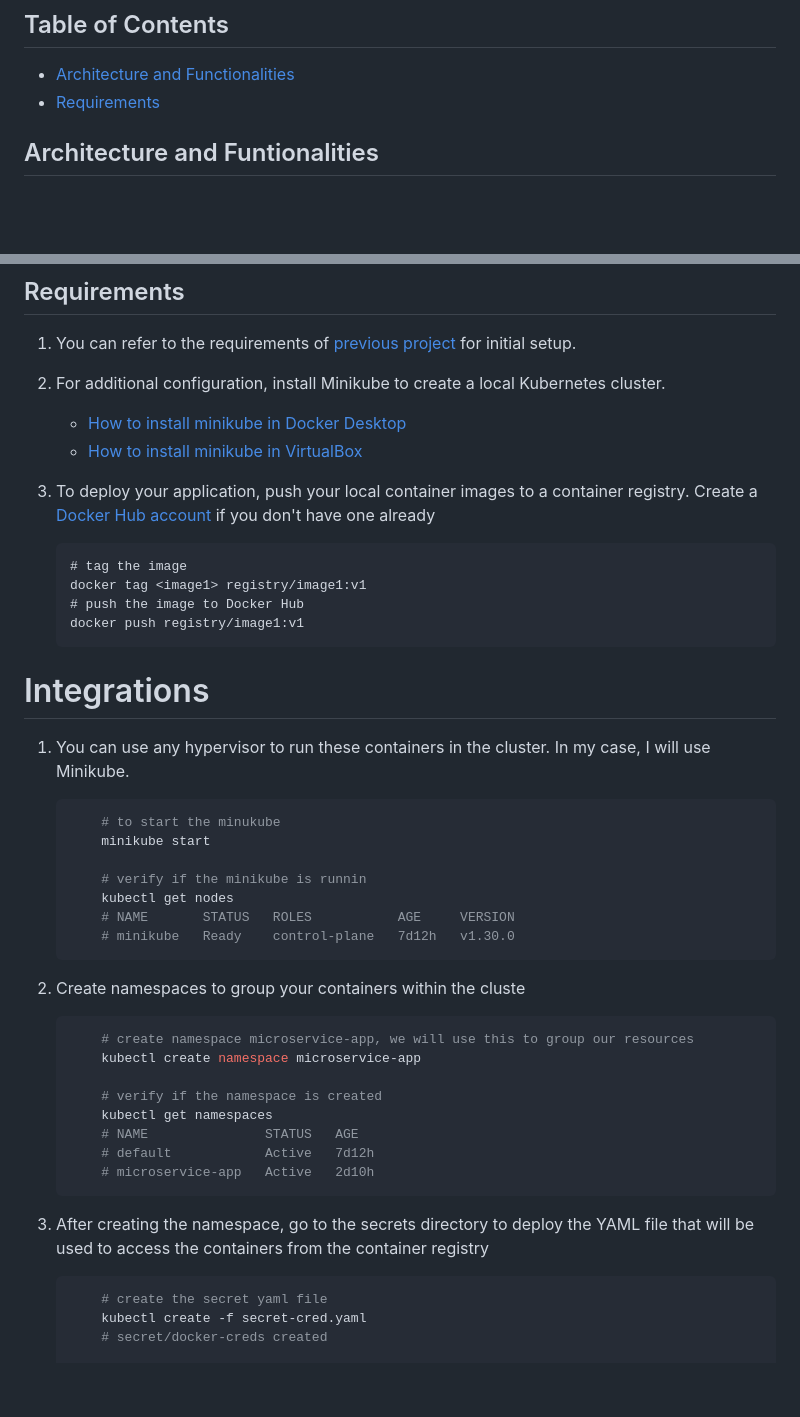
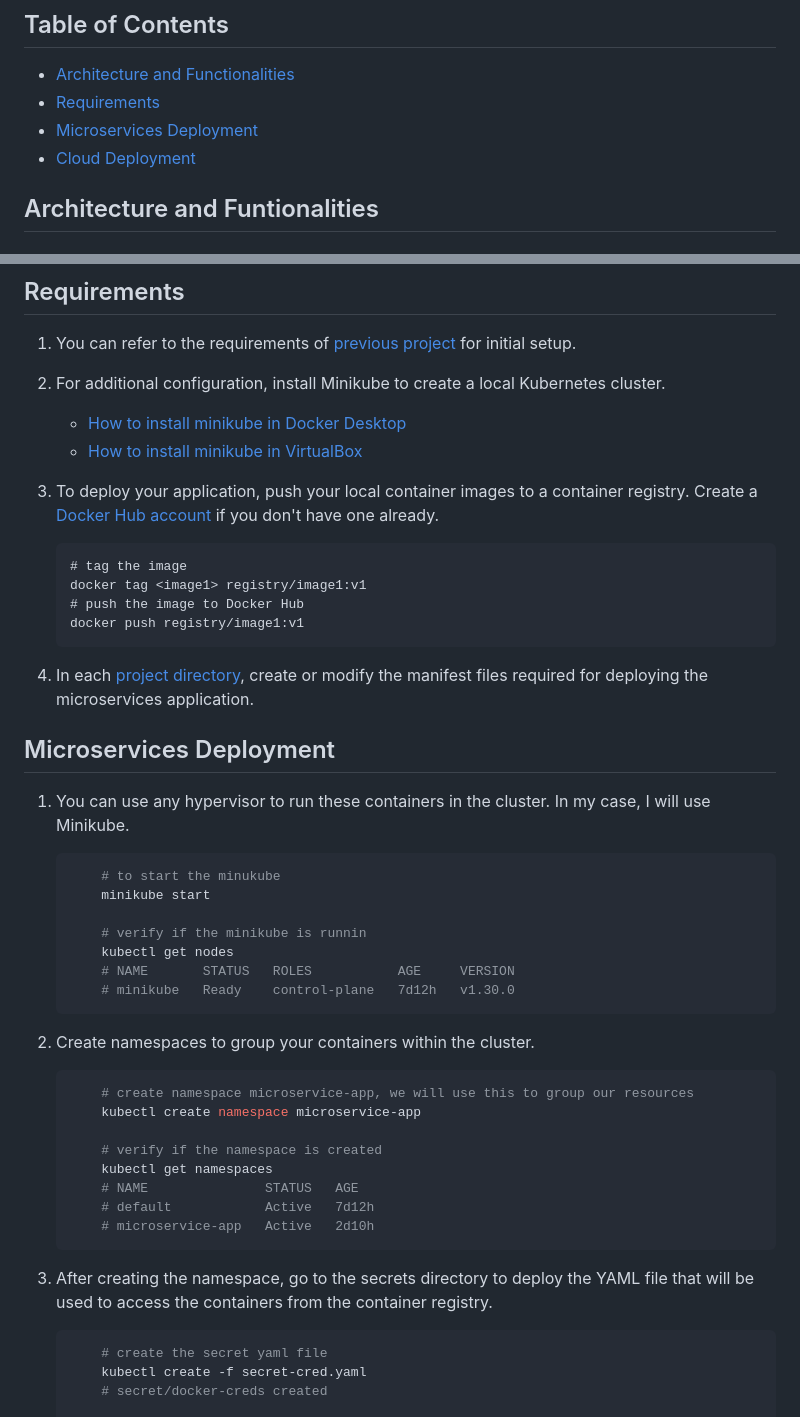
Before and after one commit to Joosshh16/DevOps, a Markdown page: Kubernetes/README.md, 2 parts joined by grey strips. GitHub-like rendering; blank space fills up the shorter version.

````diff
--- a/Kubernetes/README.md
+++ b/Kubernetes/README.md
@@ -13,6 +13,9 @@ Refer to this directory for guidance on container setup with manifest files.
 ## Table of Contents
 * [Architecture and Functionalities](#architecture-and-funtionalities)
 * [Requirements](#requirements)
+* [Microservices Deployment](#microservices-deployment)
+* [Cloud Deployment](#cloud-deployment)
+
 
 
 ## Architecture and Funtionalities
@@ -36,7 +39,7 @@ As illustrated in the architecture diagram, the containerized images are deploye
     * [How to install minikube in Docker Desktop](https://minikube.sigs.k8s.io/docs/tutorials/docker_desktop_replacement/)
     * [How to install minikube in VirtualBox](https://minikube.sigs.k8s.io/docs/drivers/virtualbox/)
 
-3. To deploy your application, push your local container images to a container registry. Create a [Docker Hub account](https://hub.docker.com/) if you don't have one already
+3. To deploy your application, push your local container images to a container registry. Create a [Docker Hub account](https://hub.docker.com/) if you don't have one already.
 
     ```
     # tag the image
@@ -45,16 +48,9 @@ As illustrated in the architecture diagram, the containerized images are deploye
     docker push registry/image1:v1
     ```
 
+4. In each [project directory](#project-directory), create or modify the manifest files required for deploying the microservices application.
 
-
-
-
-
-
-
-# Integrations
-
-
+## Microservices Deployment
 
 1. You can use any hypervisor to run these containers in the cluster. In my case, I will use Minikube.
 
@@ -68,7 +64,7 @@ As illustrated in the architecture diagram, the containerized images are deploye
         # minikube   Ready    control-plane   7d12h   v1.30.0
     ```
 
-2. Create namespaces to group your containers within the cluste
+2. Create namespaces to group your containers within the cluster.
 
     ```bash
         # create namespace microservice-app, we will use this to group our resources
@@ -81,7 +77,7 @@ As illustrated in the architecture diagram, the containerized images are deploye
         # microservice-app   Active   2d10h
     ```
 
-3. After creating the namespace, go to the secrets directory to deploy the YAML file that will be used to access the containers from the container registry
+3. After creating the namespace, go to the secrets directory to deploy the YAML file that will be used to access the containers from the container registry.
 
     ```bash
         # create the secret yaml file
````
Also changed, not shown: other parts of Kubernetes/README.md (+44 -2 lines), Dockerization/README.md (+1 -0 lines).
